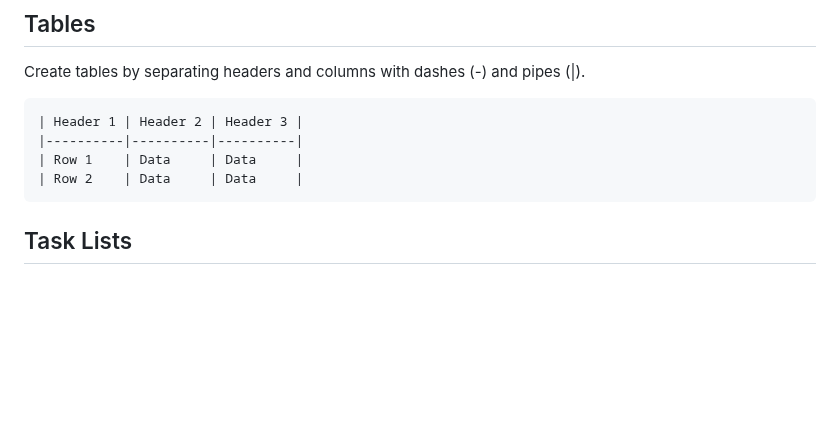
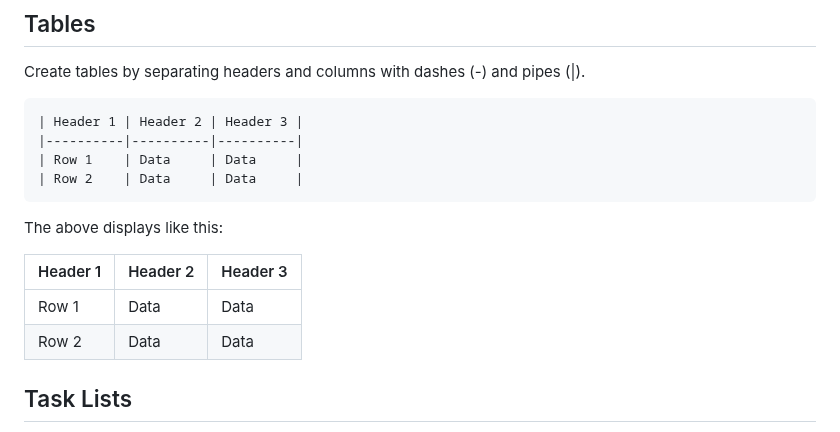
Before and after one commit to MK316/Coding4ET, a Markdown page: Lessons/markdown.md, the part around the change. Rendered like a GitHub page; blank space fills up the shorter version.

````diff
--- a/Lessons/markdown.md
+++ b/Lessons/markdown.md
@@ -110,6 +110,13 @@ Create tables by separating headers and columns with dashes (-) and pipes (|).
 | Row 1    | Data     | Data     |
 | Row 2    | Data     | Data     |
 ```
+The above displays like this:
+
+| Header 1 | Header 2 | Header 3 |
+|----------|----------|----------|
+| Row 1    | Data     | Data     |
+| Row 2    | Data     | Data     |
+
 
 ## Task Lists
 To create a task list, start items with a dash and a space, followed by [ ] for an incomplete task or [x] for a completed task.
````
